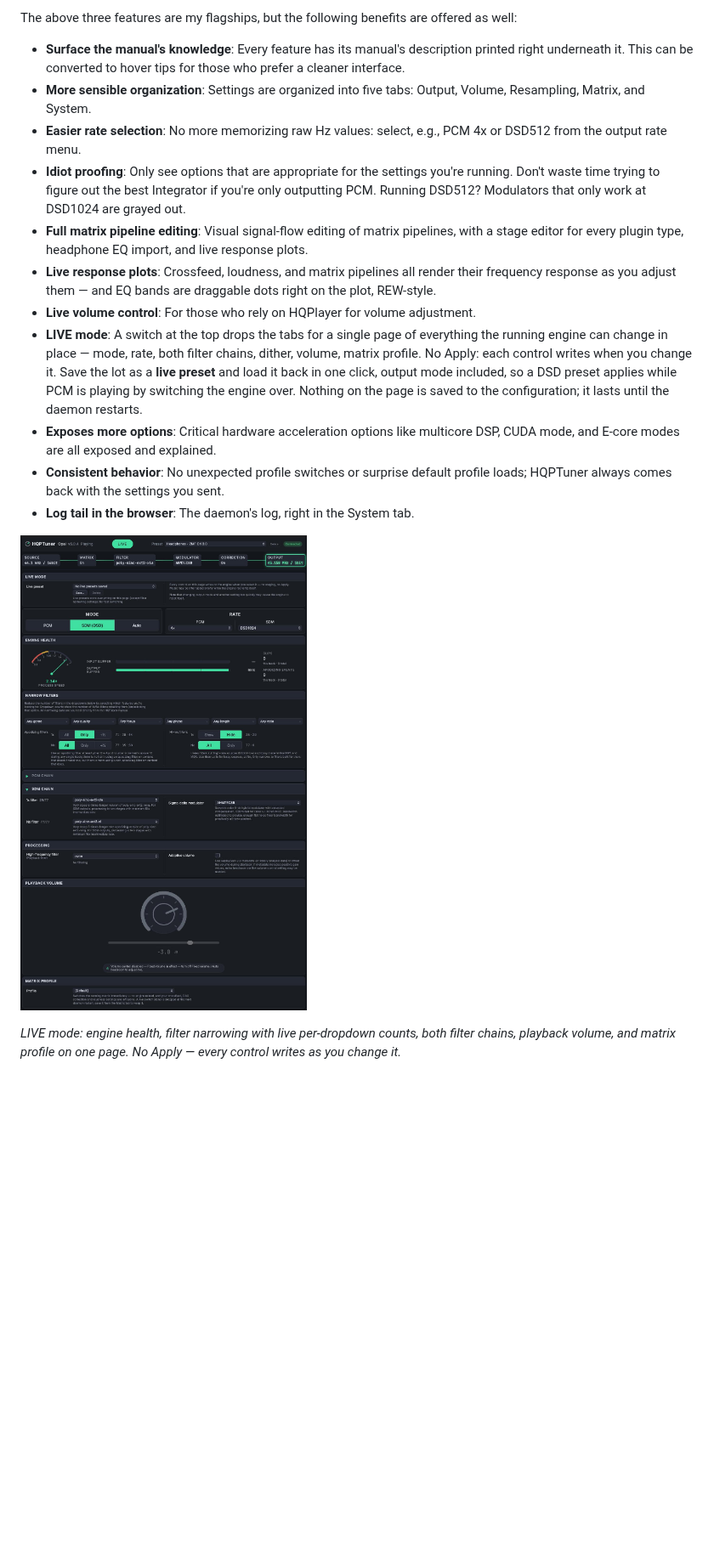
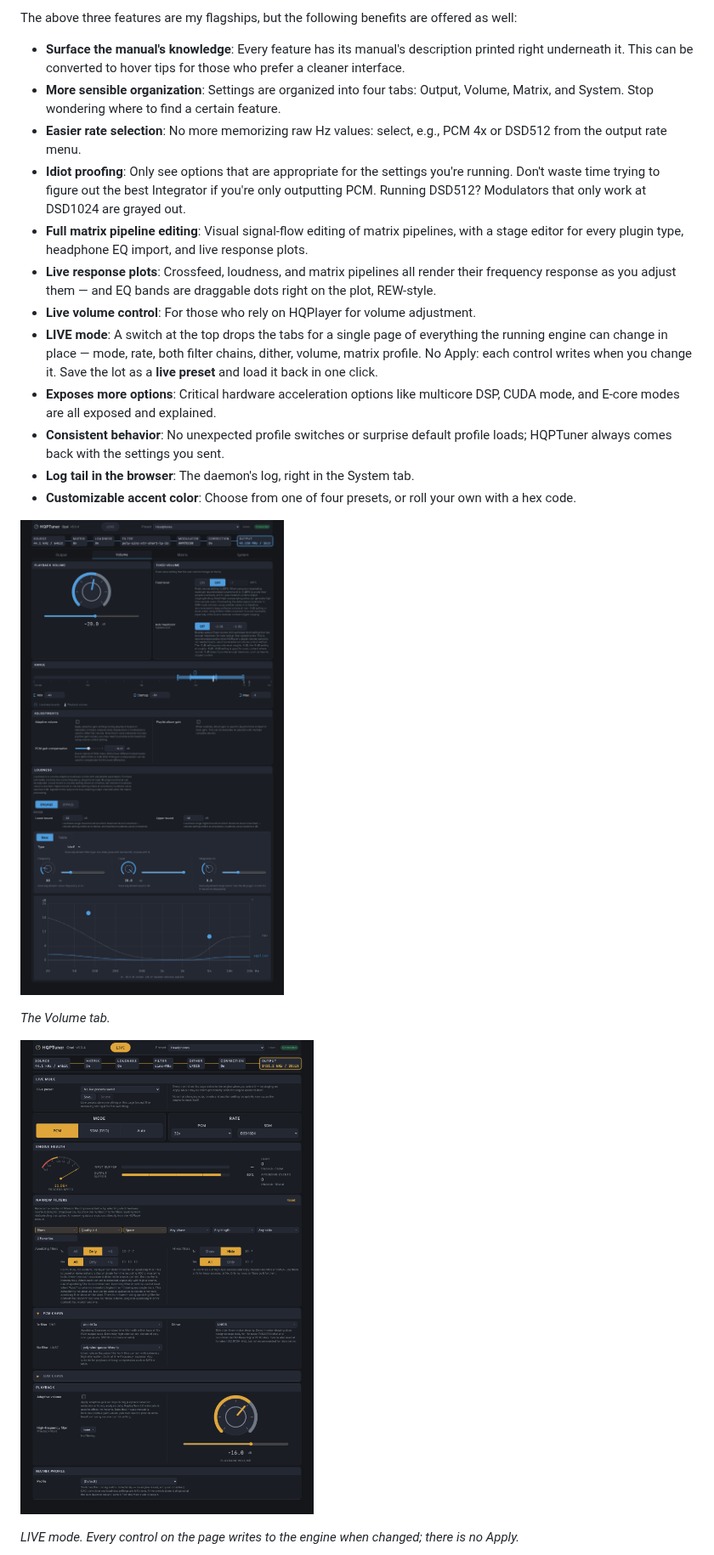
Before and after one commit to ohshitgorillas/hqptuner, a Markdown page: README.md, the part around one of its changes. Shown at 85% size. GitHub-like rendering; pictures changed too: docs/images/hqptuner-v1-live.png, docs/images/hqptuner-v1-volume.png (added); blank space fills up the shorter version.

```diff
--- a/README.md
+++ b/README.md
@@ -35,20 +35,25 @@ HQPTuner offers the following features and improvements over the stock web confi
 The above three features are my flagships, but the following benefits are offered as well:
 
 * **Surface the manual's knowledge**: Every feature has its manual's description printed right underneath it. This can be converted to hover tips for those who prefer a cleaner interface.
-* **More sensible organization**: Settings are organized into five tabs: Output, Volume, Resampling, Matrix, and System.
+* **More sensible organization**: Settings are organized into four tabs: Output, Volume, Matrix, and System. Stop wondering where to find a certain feature.
 * **Easier rate selection**: No more memorizing raw Hz values: select, e.g., PCM 4x or DSD512 from the output rate menu.
 * **Idiot proofing**: Only see options that are appropriate for the settings you're running. Don't waste time trying to figure out the best Integrator if you're only outputting PCM. Running DSD512? Modulators that only work at DSD1024 are grayed out.
 * **Full matrix pipeline editing**: Visual signal-flow editing of matrix pipelines, with a stage editor for every plugin type, headphone EQ import, and live response plots.
 * **Live response plots**: Crossfeed, loudness, and matrix pipelines all render their frequency response as you adjust them — and EQ bands are draggable dots right on the plot, REW-style.
 * **Live volume control**: For those who rely on HQPlayer for volume adjustment.
-* **LIVE mode**: A switch at the top drops the tabs for a single page of everything the running engine can change in place — mode, rate, both filter chains, dither, volume, matrix profile. No Apply: each control writes when you change it. Save the lot as a **live preset** and load it back in one click, output mode included, so a DSD preset applies while PCM is playing by switching the engine over. Nothing on the page is saved to the configuration; it lasts until the daemon restarts.
+* **LIVE mode**: A switch at the top drops the tabs for a single page of everything the running engine can change in place — mode, rate, both filter chains, dither, volume, matrix profile. No Apply: each control writes when you change it. Save the lot as a **live preset** and load it back in one click.
 * **Exposes more options**: Critical hardware acceleration options like multicore DSP, CUDA mode, and E-core modes are all exposed and explained.
 * **Consistent behavior**: No unexpected profile switches or surprise default profile loads; HQPTuner always comes back with the settings you sent.
 * **Log tail in the browser**: The daemon's log, right in the System tab.
+* **Customizable accent color**: Choose from one of four presets, or roll your own with a hex code.
+
+![The Volume tab](docs/images/hqptuner-v1-volume.png)
+
+*The Volume tab.*
 
 ![LIVE mode](docs/images/hqptuner-v1-live.png)
 
-*LIVE mode: engine health, filter narrowing with live per-dropdown counts, both filter chains, playback volume, and matrix profile on one page. No Apply — every control writes as you change it.*
+*LIVE mode. Every control on the page writes to the engine when changed; there is no Apply.*
 
 ![The Matrix tab](docs/images/hqptuner-v1-matrix.png)
 
```
Also changed, not shown: other parts of README.md (+2 -31 lines), docs/images/hqptuner-v1-matrix.png, docs/images/hqptuner-v1-output.png.
